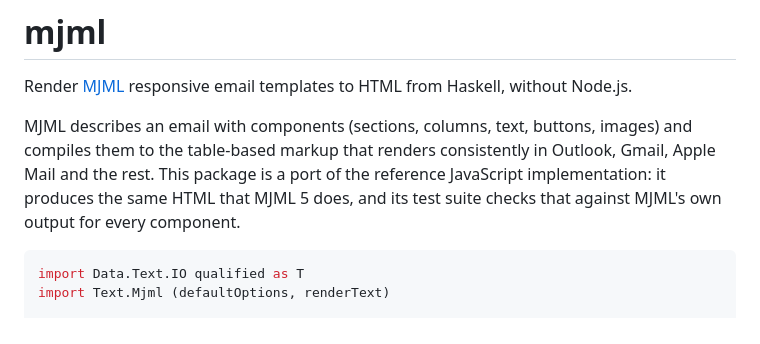
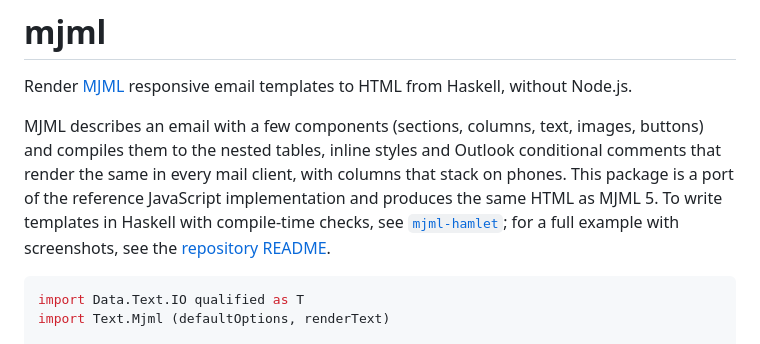
Before and after one commit to kronor-io/mjml, a Markdown page: mjml/README.md, the part around the change. GitHub-like rendering.

````diff
--- a/mjml/README.md
+++ b/mjml/README.md
@@ -3,12 +3,14 @@
 Render [MJML](https://mjml.io) responsive email templates to HTML from Haskell,
 without Node.js.
 
-MJML describes an email with components (sections, columns, text, buttons,
-images) and compiles them to the table-based markup that renders consistently
-in Outlook, Gmail, Apple Mail and the rest. This package is a port of the
-reference JavaScript implementation: it produces the same HTML that MJML 5
-does, and its test suite checks that against MJML's own output for every
-component.
+MJML describes an email with a few components (sections, columns, text,
+images, buttons) and compiles them to the nested tables, inline styles and
+Outlook conditional comments that render the same in every mail client, with
+columns that stack on phones. This package is a port of the reference
+JavaScript implementation and produces the same HTML as MJML 5. To write
+templates in Haskell with compile-time checks, see
+[`mjml-hamlet`](https://github.com/kronor-io/mjml/tree/main/mjml-hamlet); for a full example with screenshots, see the
+[repository README](https://github.com/kronor-io/mjml#readme).
 
 ```haskell
 import Data.Text.IO qualified as T
````
Also changed, not shown: README.md (+154 -10 lines), mjml-hamlet/README.md (+3 -2 lines), docs/confirmation-desktop.png (added), docs/confirmation-mobile.png (added), 3 other files.
